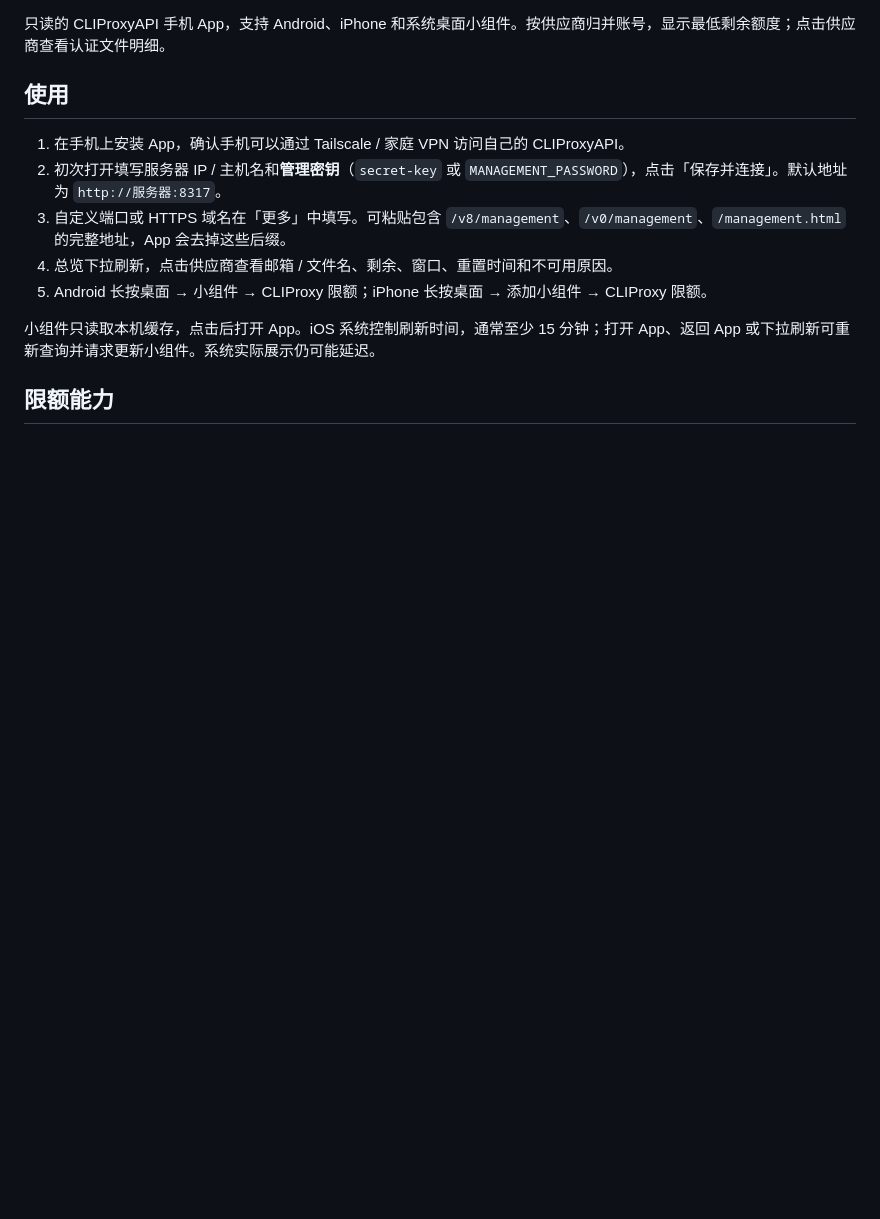
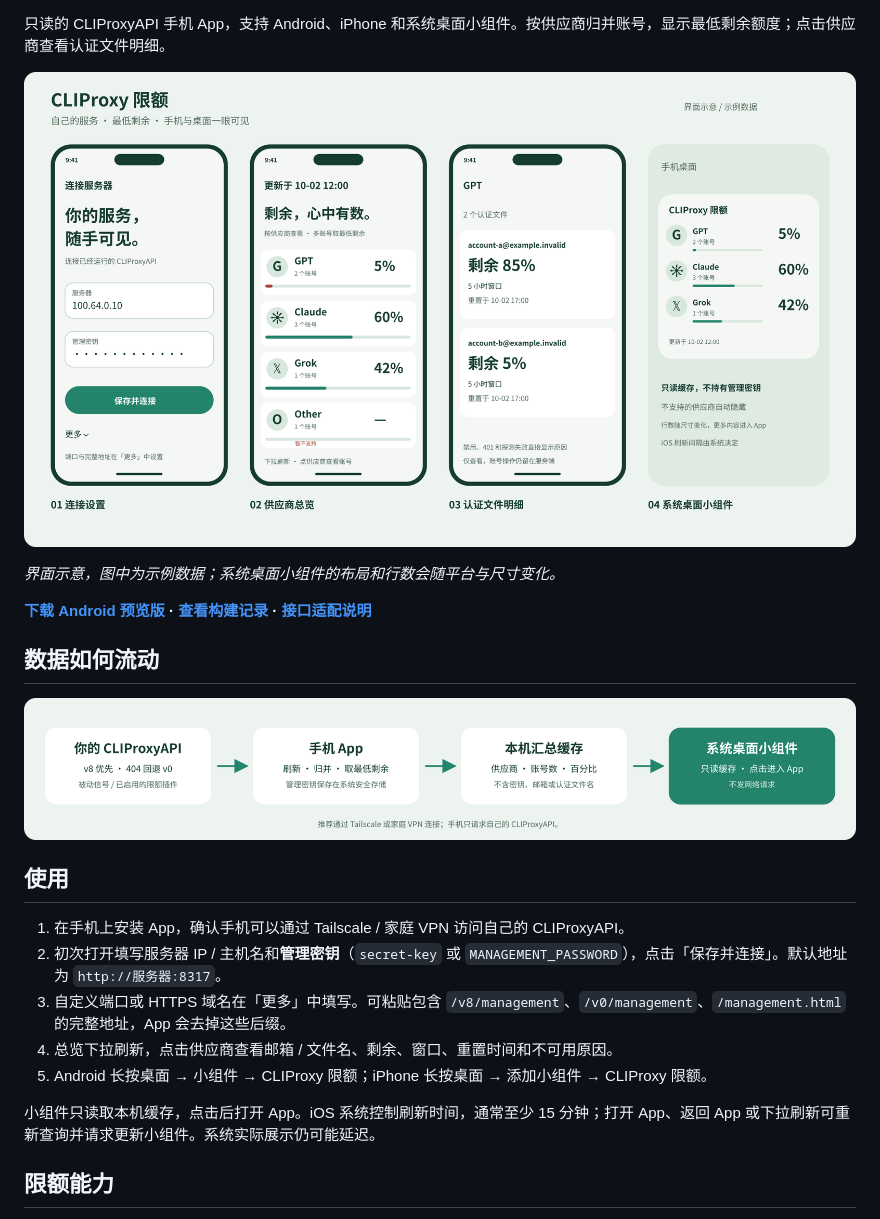
Before and after one commit to wkddkw/cliproxy-quota, a Markdown page: README.md, the part around one of its changes. Rendered like a GitHub page; pictures changed too: docs/images/app-preview.png (added), docs/images/data-flow.png (added); blank space fills up the shorter version.

Commit message:
docs: add homepage previews and data-flow diagram [skip ci]

```diff
--- a/README.md
+++ b/README.md
@@ -3,4 +5,14 @@
 只读的 CLIProxyAPI 手机 App，支持 Android、iPhone 和系统桌面小组件。按供应商归并账号，显示最低剩余额度；点击供应商查看认证文件明细。
+
+![设置、供应商总览、认证文件明细与桌面小组件示意](docs/images/app-preview.png)
+
+*界面示意，图中为示例数据；系统桌面小组件的布局和行数会随平台与尺寸变化。*
+
+**[下载 Android 预览版](https://github.com/wkddkw/cliproxy-quota/releases/tag/v0.1.0) · [查看构建记录](https://github.com/wkddkw/cliproxy-quota/actions) · [接口适配说明](docs/api-contract.md)**
+
+## 数据如何流动
+
+![CLIProxyAPI 到手机 App、本机汇总缓存与桌面小组件的数据流](docs/images/data-flow.png)
 
 ## 使用
 
```
Also changed, not shown: other parts of README.md (+2 -0 lines), 3 other files.
